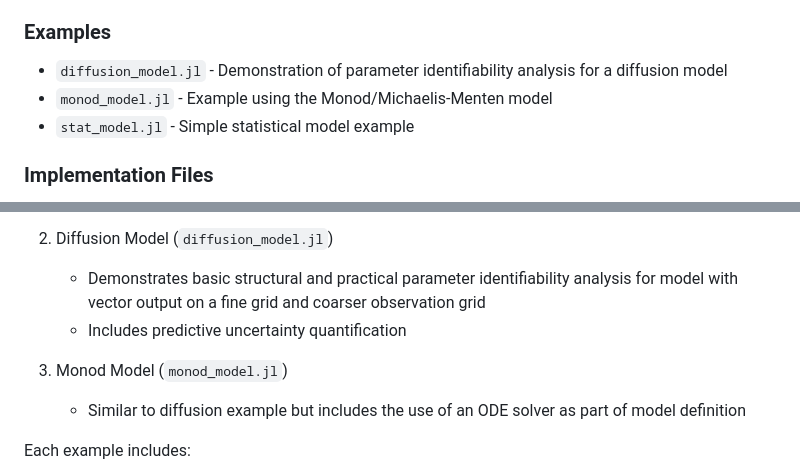
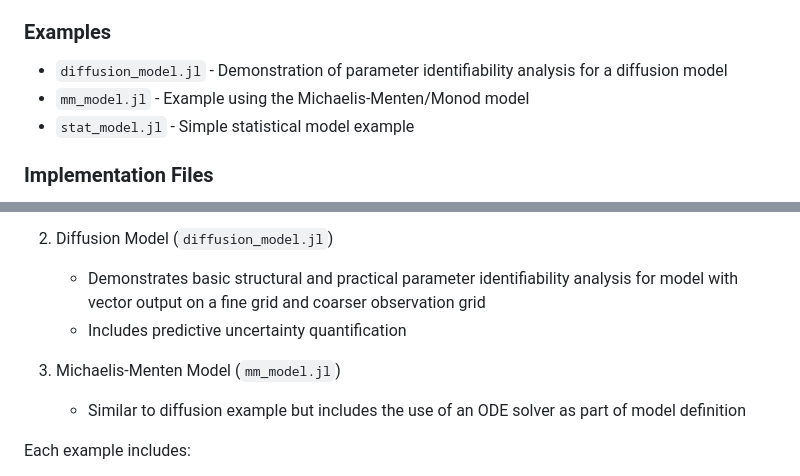
Before and after one commit to omaclaren/reparam, a Markdown page: README.md, 2 parts joined by grey strips. Drawn GitHub-style.

Commit message:
update readme to rename monod to michaelis menten

```diff
--- a/README.md
+++ b/README.md
@@ -35,7 +35,7 @@ The codebase is organized as:
 
 ### Examples
 - `diffusion_model.jl` - Demonstration of parameter identifiability analysis for a diffusion model
-- `monod_model.jl` - Example using the Monod/Michaelis-Menten model
+- `mm_model.jl` - Example using the Michaelis-Menten/Monod model
 - `stat_model.jl` - Simple statistical model example
 
 ### Implementation Files
@@ -76,7 +76,7 @@ The repository includes several examples demonstrating the methods:
    - Demonstrates basic structural and practical parameter identifiability analysis for model with vector output on a fine grid and coarser observation grid
    - Includes predictive uncertainty quantification
 
-3. Monod Model (`monod_model.jl`)
+3. Michaelis-Menten Model (`mm_model.jl`)
    - Similar to diffusion example but includes the use of an ODE solver as part of model definition
 
 Each example includes:
```
